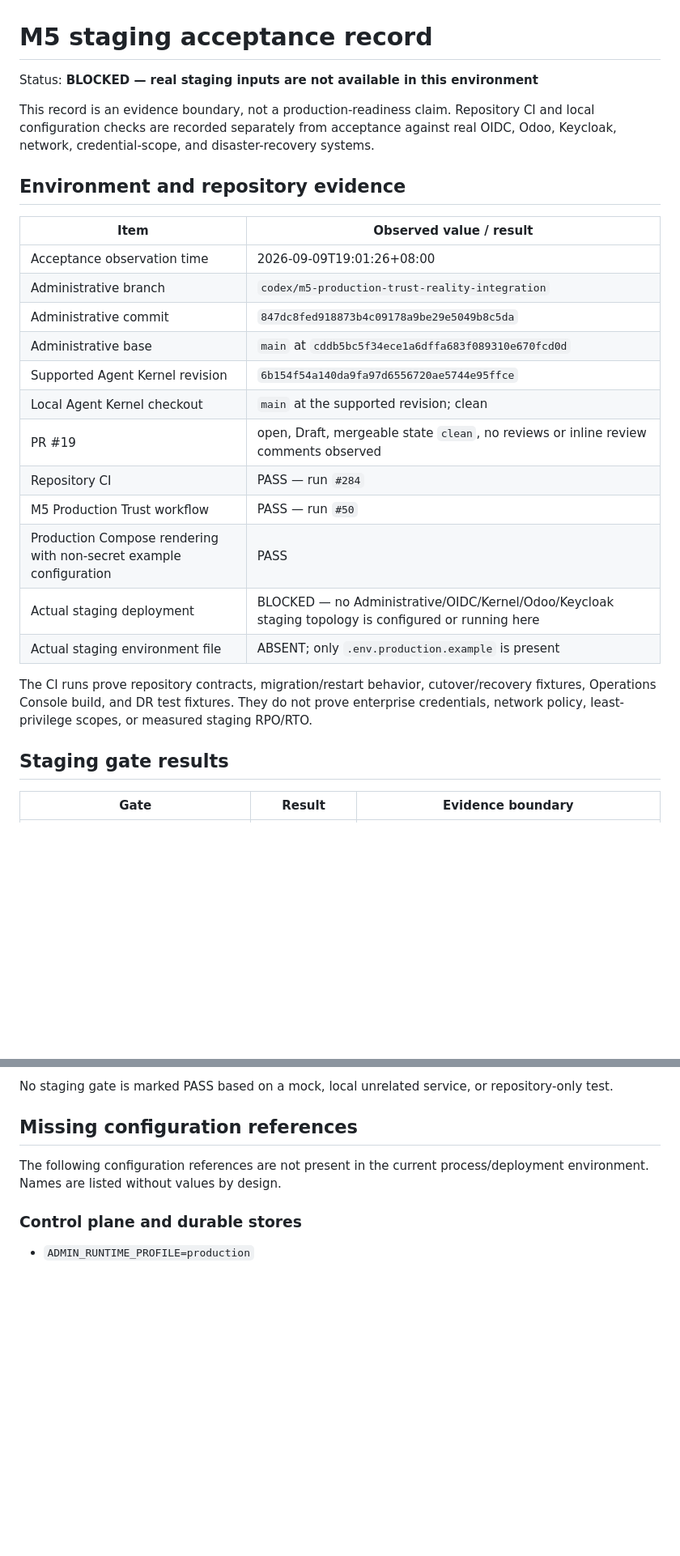
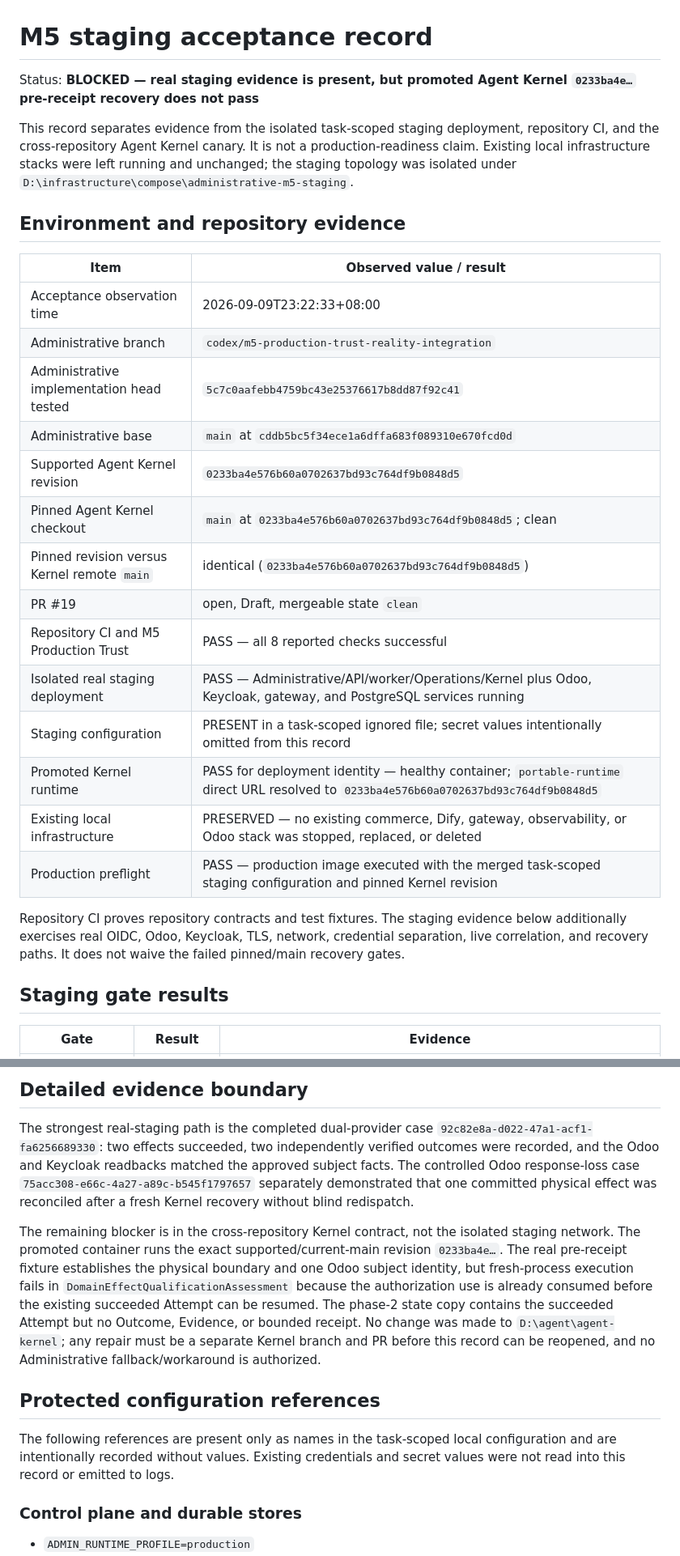
Before and after one commit to xiongweilin/administrative-orchestrator, a Markdown page: docs/acceptance/M5-staging-acceptance.md, 2 parts joined by grey strips. Shown at 81% size. Drawn GitHub-style; blank space fills up the shorter version.

Commit message:
docs(acceptance): record promoted kernel staging blocker

```diff
--- a/docs/acceptance/M5-staging-acceptance.md
+++ b/docs/acceptance/M5-staging-acceptance.md
@@ -1,29 +1,31 @@
 # M5 staging acceptance record
 
-Status: **BLOCKED — real staging inputs are not available in this environment**
+Status: **BLOCKED — real staging evidence is present, but promoted Agent Kernel `0233ba4e…` pre-receipt recovery does not pass**
 
-This record is an evidence boundary, not a production-readiness claim. Repository CI and local configuration checks are recorded separately from acceptance against real OIDC, Odoo, Keycloak, network, credential-scope, and disaster-recovery systems.
+This record separates evidence from the isolated task-scoped staging deployment, repository CI, and the cross-repository Agent Kernel canary. It is not a production-readiness claim. Existing local infrastructure stacks were left running and unchanged; the staging topology was isolated under `D:\infrastructure\compose\administrative-m5-staging`.
 
 ## Environment and repository evidence
 
 | Item | Observed value / result |
 | --- | --- |
-| Acceptance observation time | 2026-09-09T19:01:26+08:00 |
+| Acceptance observation time | 2026-09-09T23:22:33+08:00 |
 | Administrative branch | `codex/m5-production-trust-reality-integration` |
-| Administrative commit | `847dc8fed918873b4c09178a9be29e5049b8c5da` |
+| Administrative implementation head tested | `5c7c0aafebb4759bc43e25376617b8dd87f92c41` |
 | Administrative base | `main` at `cddb5bc5f34ece1a6dffa683f089310e670fcd0d` |
-| Supported Agent Kernel revision | `6b154f54a140da9fa97d6556720ae5744e95ffce` |
-| Local Agent Kernel checkout | `main` at the supported revision; clean |
-| PR #19 | open, Draft, mergeable state `clean`, no reviews or inline review comments observed |
-| Repository CI | PASS — run `#284` |
-| M5 Production Trust workflow | PASS — run `#50` |
-| Production Compose rendering with non-secret example configuration | PASS |
-| Actual staging deployment | BLOCKED — no Administrative/OIDC/Kernel/Odoo/Keycloak staging topology is configured or running here |
-| Actual staging environment file | ABSENT; only `.env.production.example` is present |
+| Supported Agent Kernel revision | `0233ba4e576b60a0702637bd93c764df9b0848d5` |
+| Pinned Agent Kernel checkout | `main` at `0233ba4e576b60a0702637bd93c764df9b0848d5`; clean |
+| Pinned revision versus Kernel remote `main` | identical (`0233ba4e576b60a0702637bd93c764df9b0848d5`) |
+| PR #19 | open, Draft, mergeable state `clean` |
+| Repository CI and M5 Production Trust | PASS — all 8 reported checks successful |
+| Isolated real staging deployment | PASS — Administrative/API/worker/Operations/Kernel plus Odoo, Keycloak, gateway, and PostgreSQL services running |
+| Staging configuration | PRESENT in a task-scoped ignored file; secret values intentionally omitted from this record |
+| Promoted Kernel runtime | PASS for deployment identity — healthy container; `portable-runtime` direct URL resolved to `0233ba4e576b60a0702637bd93c764df9b0848d5` |
+| Existing local infrastructure | PRESERVED — no existing commerce, Dify, gateway, observability, or Odoo stack was stopped, replaced, or deleted |
+| Production preflight | PASS — production image executed with the merged task-scoped staging configuration and pinned Kernel revision |
 
-The CI runs prove repository contracts, migration/restart behavior, cutover/recovery fixtures, Operations Console build, and DR test fixtures. They do not prove enterprise credentials, network policy, least-privilege scopes, or measured staging RPO/RTO.
+Repository CI proves repository contracts and test fixtures. The staging evidence below additionally exercises real OIDC, Odoo, Keycloak, TLS, network, credential separation, live correlation, and recovery paths. It does not waive the failed pinned/main recovery gates.
 
 ## Staging gate results
 
-| Gate | Result | Evidence boundary |
+| Gate | Result | Evidence |
 | --- | --- | --- |
@@ -47,9 +57,13 @@ The CI runs prove repository contracts, migration/restart behavior, cutover/reco
 
-No staging gate is marked PASS based on a mock, local unrelated service, or repository-only test.
+## Detailed evidence boundary
 
-## Missing configuration references
+The strongest real-staging path is the completed dual-provider case `92c82e8a-d022-47a1-acf1-fa6256689330`: two effects succeeded, two independently verified outcomes were recorded, and the Odoo and Keycloak readbacks matched the approved subject facts. The controlled Odoo response-loss case `75acc308-e66c-4a27-a89c-b545f1797657` separately demonstrated that one committed physical effect was reconciled after a fresh Kernel recovery without blind redispatch.
 
-The following configuration references are not present in the current process/deployment environment. Names are listed without values by design.
+The remaining blocker is in the cross-repository Kernel contract, not the isolated staging network. The promoted container runs the exact supported/current-main revision `0233ba4e…`. The real pre-receipt fixture establishes the physical boundary and one Odoo subject identity, but fresh-process execution fails in `DomainEffectQualificationAssessment` because the authorization use is already consumed before the existing succeeded Attempt can be resumed. The phase-2 state copy contains the succeeded Attempt but no Outcome, Evidence, or bounded receipt. No change was made to `D:\agent\agent-kernel`; any repair must be a separate Kernel branch and PR before this record can be reopened, and no Administrative fallback/workaround is authorized.
+
+## Protected configuration references
+
+The following references are present only as names in the task-scoped local configuration and are intentionally recorded without values. Existing credentials and secret values were not read into this record or emitted to logs.
 
 ### Control plane and durable stores
 
```
Also changed, not shown: other parts of docs/acceptance/M5-staging-acceptance.md (+32 -30 lines).
